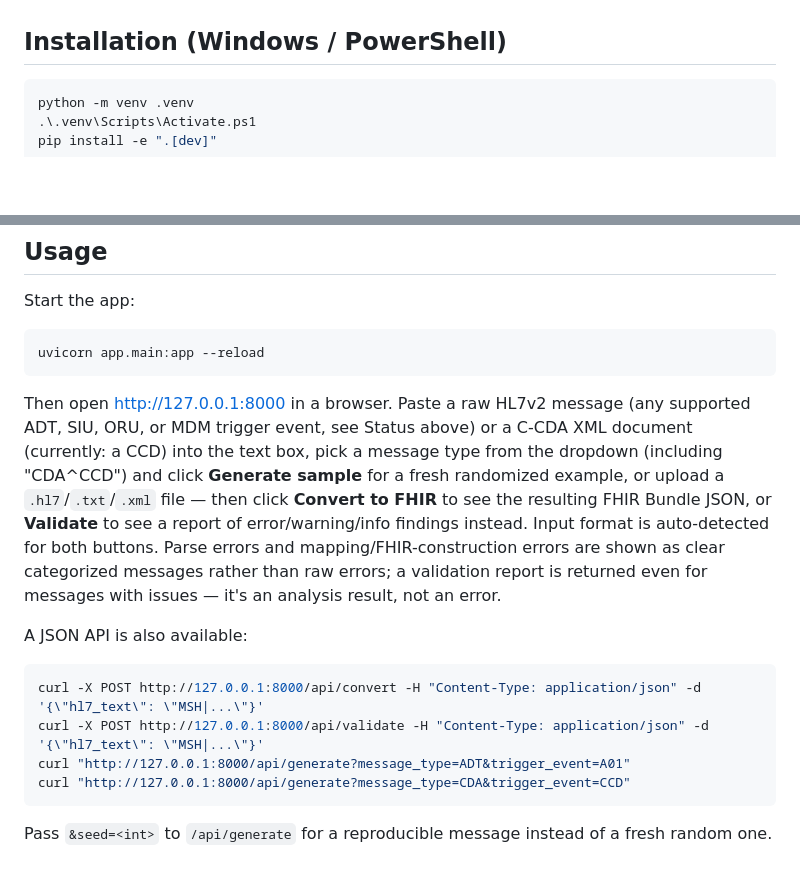
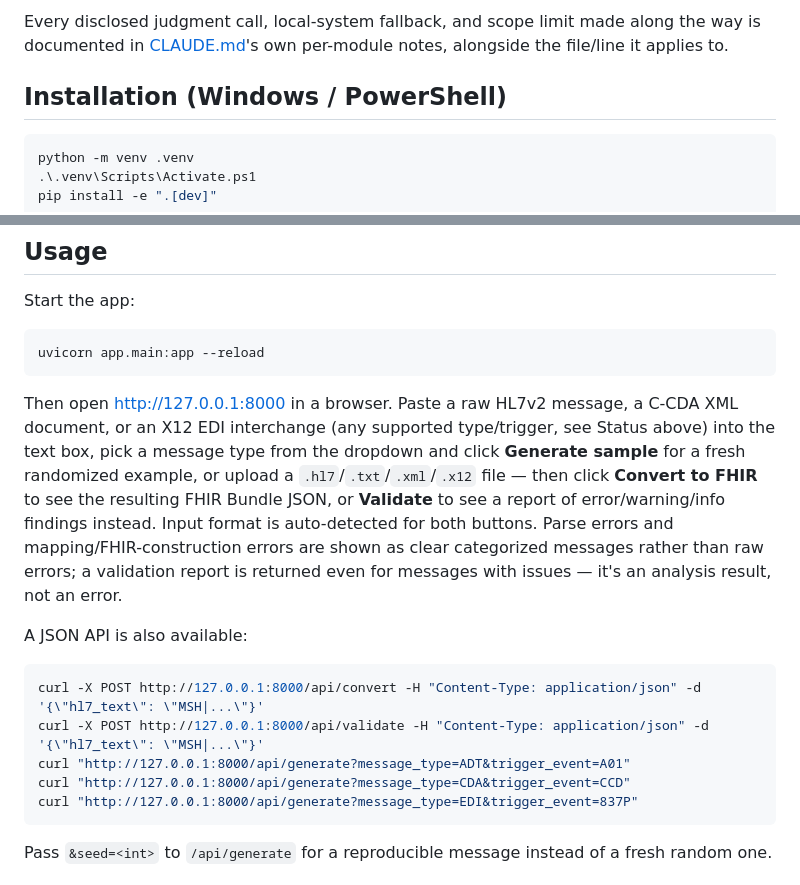
Before and after one commit to natholon/interop-tools, a Markdown page: README.md, 2 parts joined by grey strips. GitHub-like rendering; blank space fills up the shorter version.

````diff
--- a/README.md
+++ b/README.md
@@ -19,3 +35,4 @@ Conversion, generation, and validation are all available for both input formats,
+Every disclosed judgment call, local-system fallback, and scope limit made along the way is documented in [CLAUDE.md](CLAUDE.md)'s own per-module notes, alongside the file/line it applies to.
 
 ## Installation (Windows / PowerShell)
 
@@ -37,7 +54,7 @@ Start the app:
 uvicorn app.main:app --reload
 ```
 
-Then open [http://127.0.0.1:8000](http://127.0.0.1:8000) in a browser. Paste a raw HL7v2 message (any supported ADT, SIU, ORU, or MDM trigger event, see Status above) or a C-CDA XML document (currently: a CCD) into the text box, pick a message type from the dropdown (including "CDA^CCD") and click **Generate sample** for a fresh randomized example, or upload a `.hl7`/`.txt`/`.xml` file — then click **Convert to FHIR** to see the resulting FHIR Bundle JSON, or **Validate** to see a report of error/warning/info findings instead. Input format is auto-detected for both buttons. Parse errors and mapping/FHIR-construction errors are shown as clear categorized messages rather than raw errors; a validation report is returned even for messages with issues — it's an analysis result, not an error.
+Then open [http://127.0.0.1:8000](http://127.0.0.1:8000) in a browser. Paste a raw HL7v2 message, a C-CDA XML document, or an X12 EDI interchange (any supported type/trigger, see Status above) into the text box, pick a message type from the dropdown and click **Generate sample** for a fresh randomized example, or upload a `.hl7`/`.txt`/`.xml`/`.x12` file — then click **Convert to FHIR** to see the resulting FHIR Bundle JSON, or **Validate** to see a report of error/warning/info findings instead. Input format is auto-detected for both buttons. Parse errors and mapping/FHIR-construction errors are shown as clear categorized messages rather than raw errors; a validation report is returned even for messages with issues — it's an analysis result, not an error.
 
 A JSON API is also available:
 ```powershell
@@ -45,6 +62,7 @@ curl -X POST http://127.0.0.1:8000/api/convert -H "Content-Type: application/jso
 curl -X POST http://127.0.0.1:8000/api/validate -H "Content-Type: application/json" -d '{\"hl7_text\": \"MSH|...\"}'
 curl "http://127.0.0.1:8000/api/generate?message_type=ADT&trigger_event=A01"
 curl "http://127.0.0.1:8000/api/generate?message_type=CDA&trigger_event=CCD"
+curl "http://127.0.0.1:8000/api/generate?message_type=EDI&trigger_event=837P"
 ```
 Pass `&seed=<int>` to `/api/generate` for a reproducible message instead of a fresh random one.
 
````
Also changed, not shown: other parts of README.md (+26 -10 lines).
